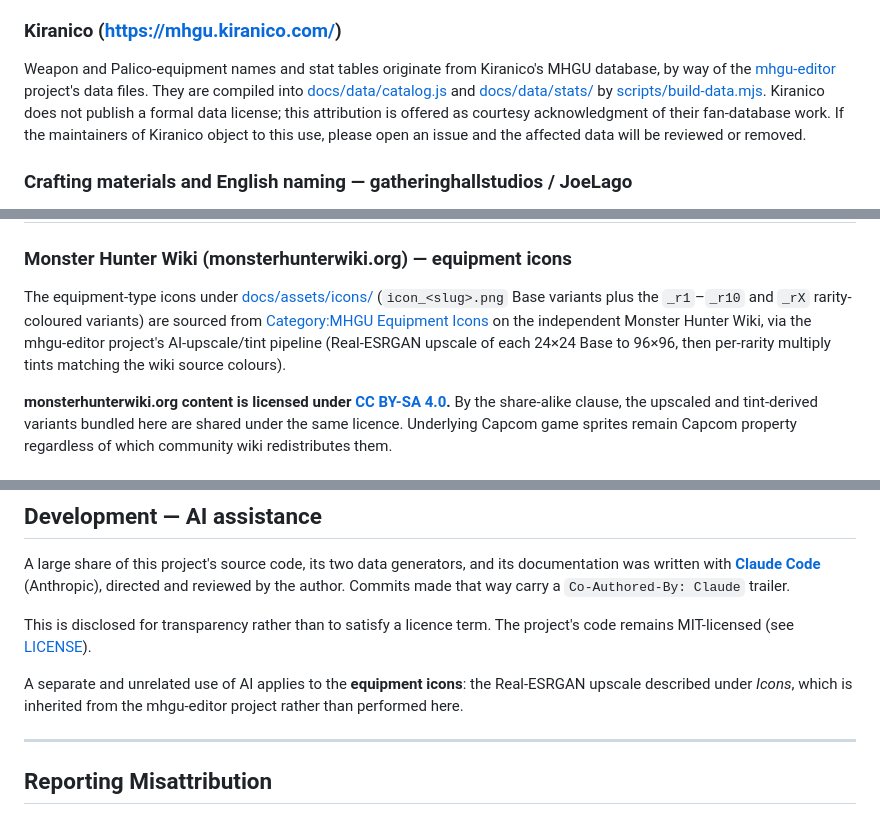
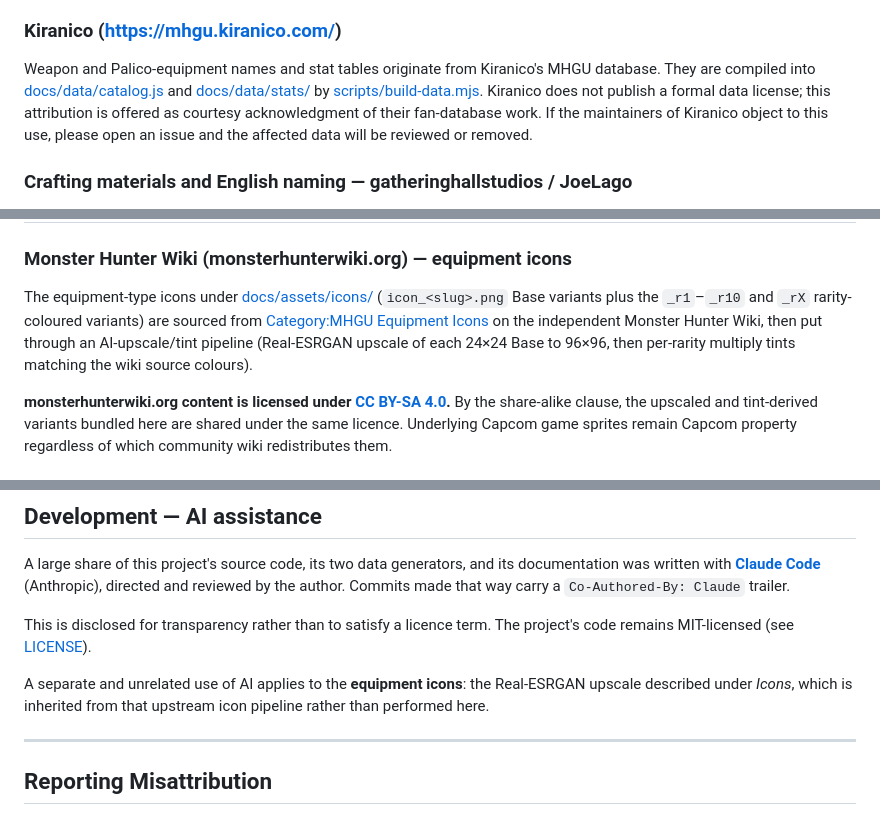
Before and after one commit to ArmoredRaven17/mhgu-collection-tracker, a Markdown page: NOTICE.md, 3 parts joined by grey strips. Drawn GitHub-style.

Commit message:
Drop the upstream save-editor references from the public docs
Attribute the equipment data straight to Kiranico and describe the icon
upscale pipeline without naming the project it came from.

```diff
--- a/NOTICE.md
+++ b/NOTICE.md
@@ -70,9 +70,7 @@ the data could not have been obtained without them:
 ### Kiranico (https://mhgu.kiranico.com/)
 
 Weapon and Palico-equipment names and stat tables originate from Kiranico's
-MHGU database, by way of the
-[mhgu-editor](https://github.com/redacted/mhgu-editor) project's data
-files. They are compiled into [docs/data/catalog.js](docs/data/catalog.js)
+MHGU database. They are compiled into [docs/data/catalog.js](docs/data/catalog.js)
 and [docs/data/stats/](docs/data/stats/) by
 [scripts/build-data.mjs](scripts/build-data.mjs). Kiranico does not publish
 a formal data license; this attribution is offered as courtesy
@@ -111,9 +109,9 @@ The equipment-type icons under [docs/assets/icons/](docs/assets/icons/)
 (`icon_<slug>.png` Base variants plus the `_r1`–`_r10` and `_rX`
 rarity-coloured variants) are sourced from
 [Category:MHGU Equipment Icons](https://monsterhunterwiki.org/wiki/Category:MHGU_Equipment_Icons)
-on the independent Monster Hunter Wiki, via the mhgu-editor project's
-AI-upscale/tint pipeline (Real-ESRGAN upscale of each 24×24 Base to 96×96,
-then per-rarity multiply tints matching the wiki source colours).
+on the independent Monster Hunter Wiki, then put through an AI-upscale/tint
+pipeline (Real-ESRGAN upscale of each 24×24 Base to 96×96, then per-rarity
+multiply tints matching the wiki source colours).
 
 **monsterhunterwiki.org content is licensed under
 [CC BY-SA 4.0](https://creativecommons.org/licenses/by-sa/4.0/).** By the
@@ -151,8 +149,8 @@ This is disclosed for transparency rather than to satisfy a licence term. The
 project's code remains MIT-licensed (see [LICENSE](LICENSE)).
 
 A separate and unrelated use of AI applies to the **equipment icons**: the
-Real-ESRGAN upscale described under *Icons*, which is inherited from the
-mhgu-editor project rather than performed here.
+Real-ESRGAN upscale described under *Icons*, which is inherited from that
+upstream icon pipeline rather than performed here.
 
 ---
 
```
Also changed, not shown: README.md (+3 -4 lines).
